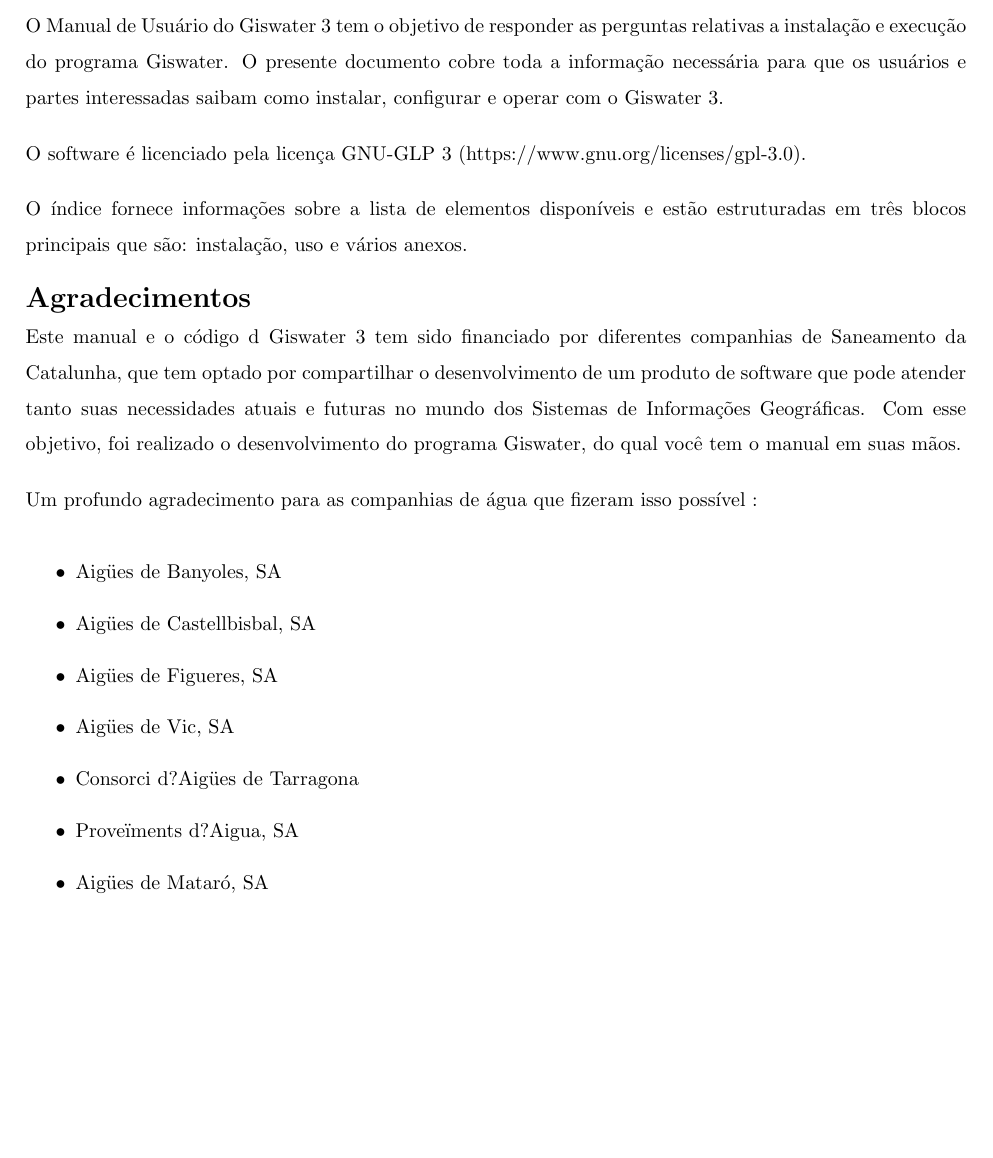
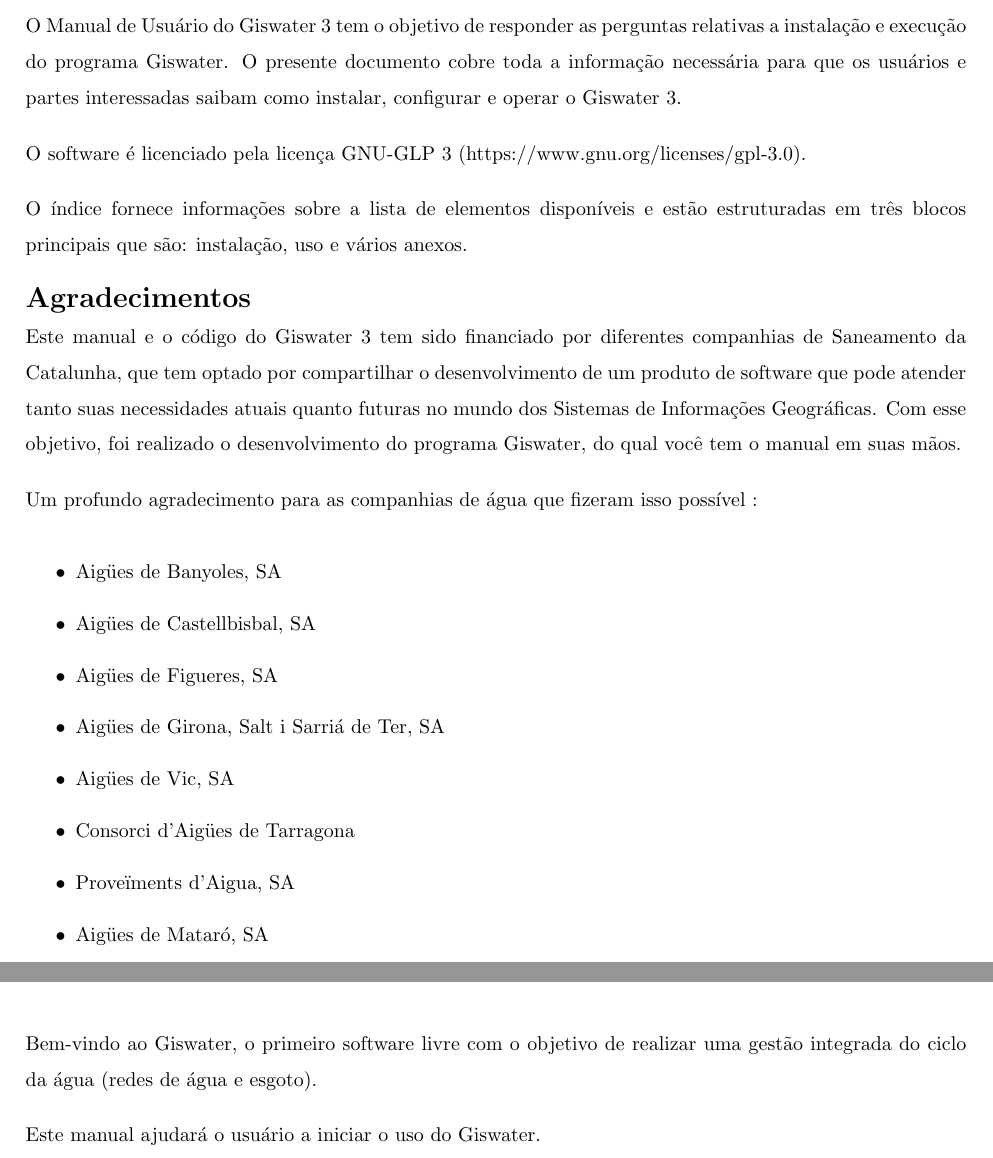
Before and after one commit to Giswater/docs, a LaTeX document (user/manual/BR/main.tex, which reads user/manual/BR/chpt01.tex): part of page 2 of 8 before the commit and two parts of pages 2 and 5 of 8 after it, the two joined at a grey line, cut so that both start at the same text, the shorter picture padded with empty space. Compiled offline with pdfLaTeX; the source files are stored in an older character set and shown here as Unicode.

Commit message:
Work in progress - section 1

```diff
--- a/user/manual/BR/chpt01.tex
+++ b/user/manual/BR/chpt01.tex
@@ -1,2 +1,6 @@
 %CHAPTER 1 -------------------------------------------------------------------------------------------------------
 \section{Introdução}
+
+Bem-vindo ao Giswater, o primeiro software livre com o objetivo de realizar uma gestão integrada do ciclo da água (redes de água e esgoto).
+
+Este manual ajudará o usuário a iniciar o uso do Giswater.
--- a/user/manual/BR/main.tex
+++ b/user/manual/BR/main.tex
@@ -56,7 +56,7 @@
 \newpage
 {\Large \textbf{Preâmbulo}}
 \newline
-O Manual de Usuário do Giswater 3 tem o objetivo de responder as perguntas relativas a instalação e execução do programa Giswater. O presente documento cobre toda a informação necessária para que os usuários e partes interessadas saibam como instalar, configurar e operar com o Giswater 3.
+O Manual de Usuário do Giswater 3 tem o objetivo de responder as perguntas relativas a instalação e execução do programa Giswater. O presente documento cobre toda a informação necessária para que os usuários e partes interessadas saibam como instalar, configurar e operar o Giswater 3.
 
 O software é licenciado pela licença GNU-GLP 3 (https://www.gnu.org/licenses/gpl-3.0).
 
@@ -67,16 +67,17 @@
 \newline
 {\Large \textbf{Agradecimentos}}
 \newline
-Este manual e o código d Giswater 3 tem sido financiado por diferentes companhias de Saneamento da Catalunha, que tem optado por compartilhar o desenvolvimento de um produto de software que pode atender tanto suas necessidades atuais e futuras no mundo dos Sistemas de Informações Geográficas. Com esse objetivo, foi realizado o desenvolvimento do programa Giswater, do qual você tem o manual em suas mãos.\par
+Este manual e o código do Giswater 3 tem sido financiado por diferentes companhias de Saneamento da Catalunha, que tem optado por compartilhar o desenvolvimento de um produto de software que pode atender tanto suas necessidades atuais quanto futuras no mundo dos Sistemas de Informações Geográficas. Com esse objetivo, foi realizado o desenvolvimento do programa Giswater, do qual você tem o manual em suas mãos.\par
 
 Um profundo agradecimento para as companhias de água que fizeram isso possível :
 \begin{itemize}
 \item Aigües de Banyoles, SA
 \item Aigües de Castellbisbal, SA
 \item Aigües de Figueres, SA
+\item Aigües de Girona, Salt i Sarriá de Ter, SA
 \item Aigües de Vic, SA
-\item Consorci d?Aigües de Tarragona
-\item Proveïments d?Aigua, SA
+\item Consorci d'Aigües de Tarragona
+\item Proveïments d'Aigua, SA
 \item Aigües de Mataró, SA
 \item Sabemsa
 \item Aigües de Blanes, SA
```
Also changed, not shown: user/manual/BR/main.pdf, user/manual/BR/main.tex (5 more changed lines).
